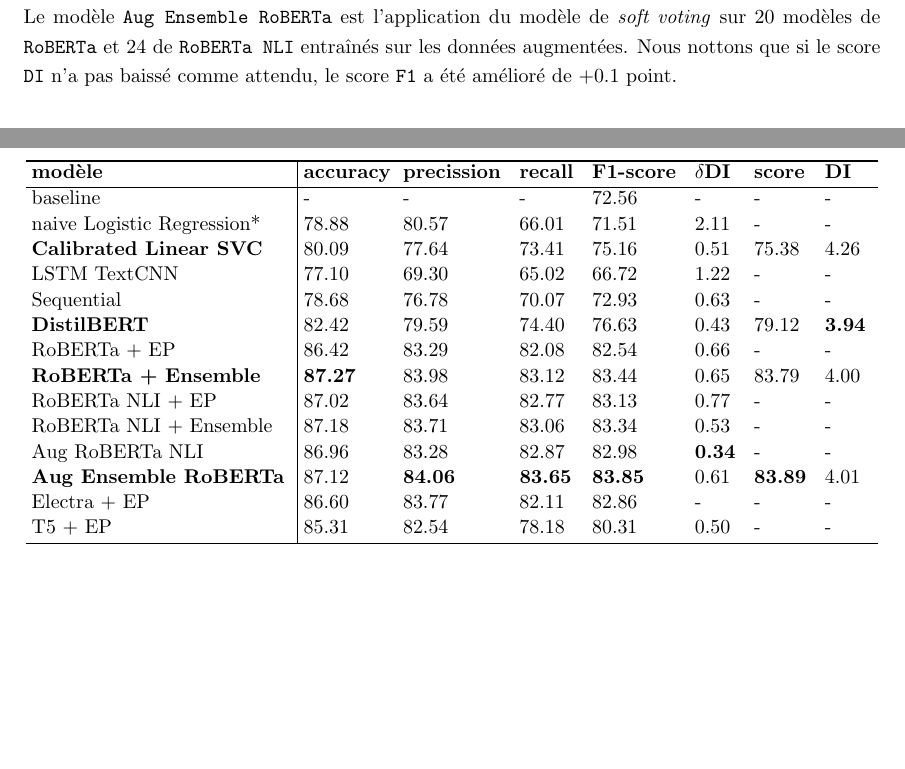
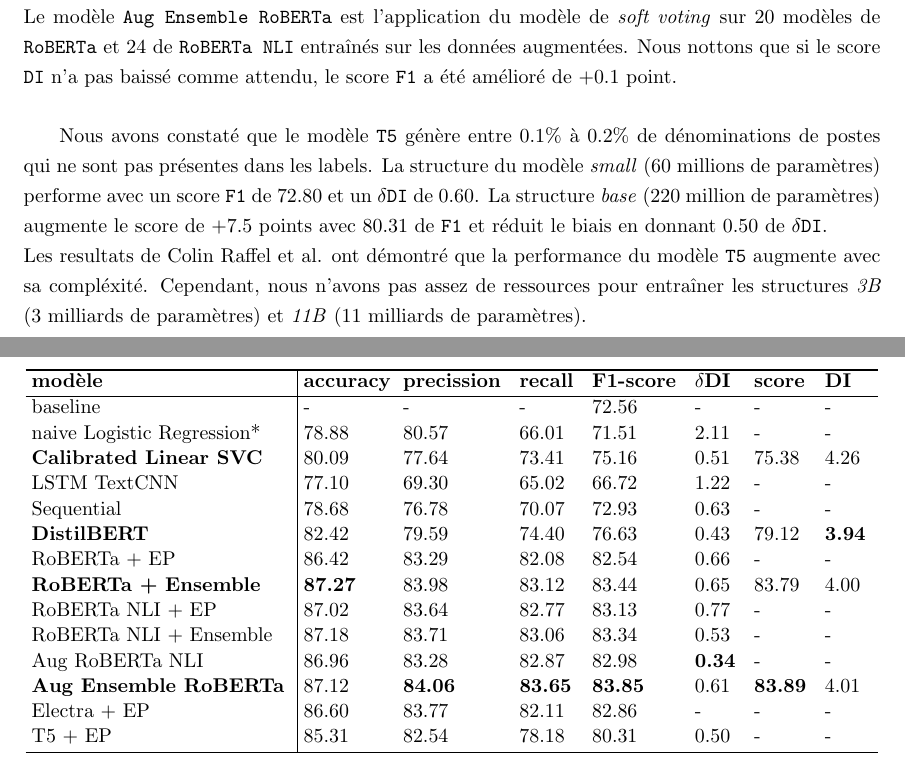
Before and after one commit to ajadam/NLPChallenge2021, a LaTeX book (report/master.tex, which reads report/exp.tex): two parts of pages 16 and 17 of 21, joined at a grey line, cut so that both start at the same text, the shorter picture padded with empty space. Compiled offline with pdfLaTeX.

Commit message:
report | T5 exp

```diff
--- a/report/exp.tex
+++ b/report/exp.tex
@@ -34,10 +29,8 @@
 Le modèle \texttt{Aug Ensemble RoBERTa} est l'application du modèle de \textit{soft voting} sur $20$ modèles de \texttt{RoBERTa} et $24$ de \texttt{RoBERTa NLI} entraînés sur les données augmentées. Nous nottons que si le score \texttt{DI} n'a pas baissé comme attendu, le score \texttt{F1} a été amélioré de $+0.1$ point.
 \hfill\\
 
-%electra
-\hfill\\
-
-%t5
+Nous avons constaté que le modèle \texttt{T5} génère entre $0.1\%$ à $0.2\%$ de dénominations de postes qui ne sont pas présentes dans les labels. La structure du modèle \textit{small} (60 millions de paramètres) performe avec un score \texttt{F1} de 72.80 et un $\delta$\texttt{DI} de 0.60. La structure \textit{base} (220 million de paramètres) augmente le score de $+7.5$ points avec $80.31$ de \texttt{F1} et réduit le biais en donnant $0.50$ de $\delta$\texttt{DI}.\\
+Les resultats de Colin Raffel et al. ont démontré que la performance du modèle \texttt{T5} augmente avec sa compléxité. Cependant, nous n'avons pas assez de ressources pour entraîner les structures \textit{3B} (3 milliards de paramètres) et \textit{11B} (11 milliards de paramètres).
 \hfill\\
 
 \begin{table}[ht!]
```
Also changed, not shown: report/exp.tex (5 more changed lines).
